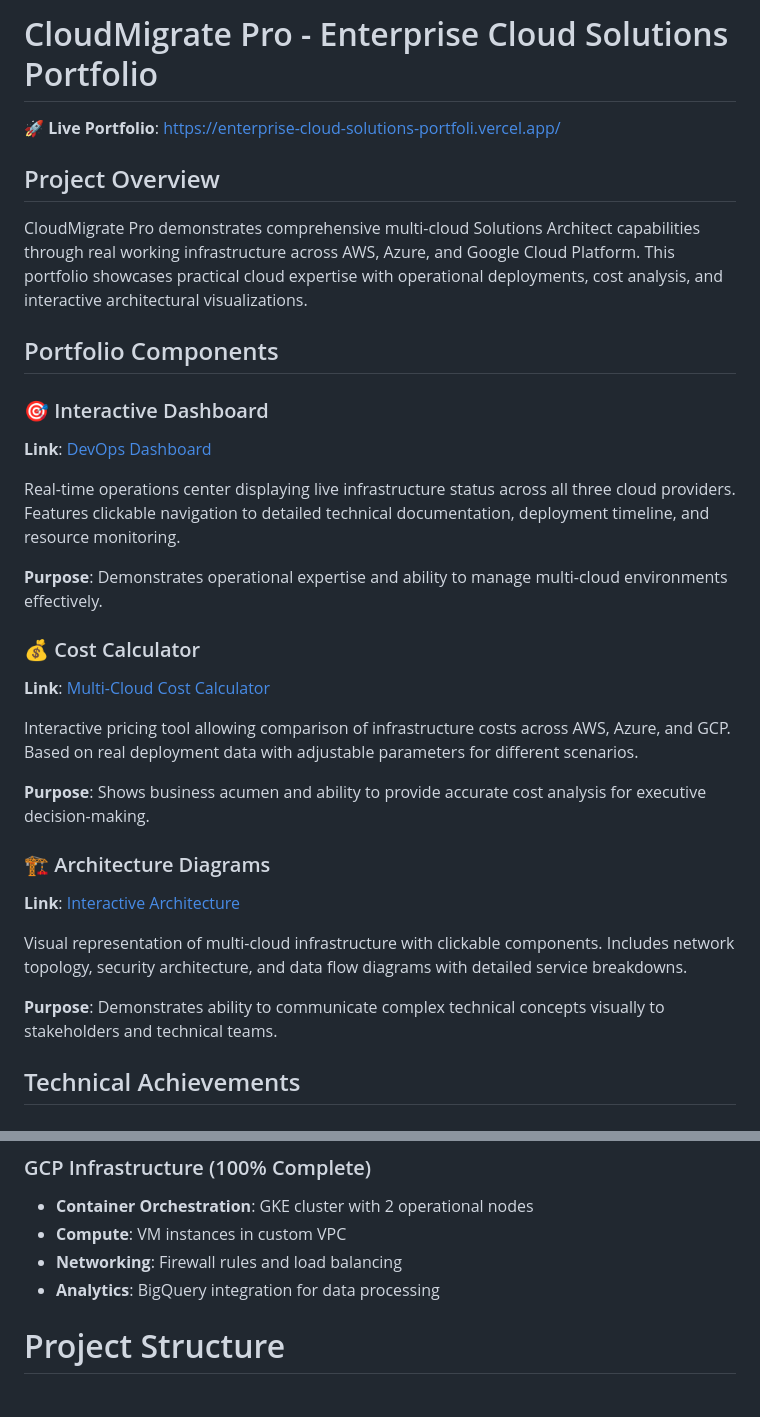
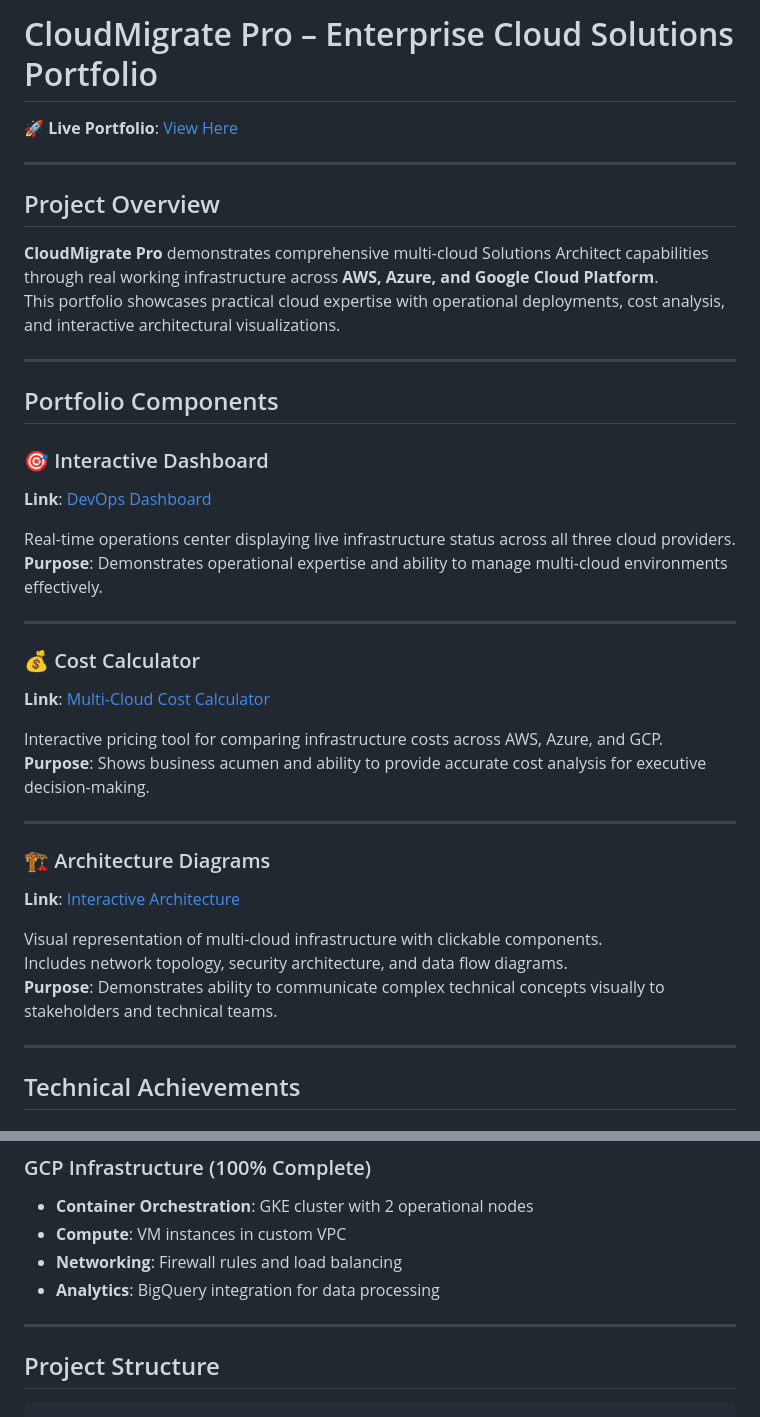
Before and after one commit to AJ-Almohammad/Enterprise-Cloud-Solutions-Portfolio-Demo-, a Markdown page: README.md, 2 parts joined by grey strips. GitHub-like rendering.

````diff
--- a/README.md
+++ b/README.md
@@ -1,33 +1,42 @@
-# CloudMigrate Pro - Enterprise Cloud Solutions Portfolio
+# CloudMigrate Pro – Enterprise Cloud Solutions Portfolio
 
-🚀 **Live Portfolio**: https://enterprise-cloud-solutions-portfoli.vercel.app/
+🚀 **Live Portfolio**: [View Here](https://enterprise-cloud-solutions-portfoli.vercel.app/)
+
+---
 
 ## Project Overview
 
-CloudMigrate Pro demonstrates comprehensive multi-cloud Solutions Architect capabilities through real working infrastructure across AWS, Azure, and Google Cloud Platform. This portfolio showcases practical cloud expertise with operational deployments, cost analysis, and interactive architectural visualizations.
+**CloudMigrate Pro** demonstrates comprehensive multi-cloud Solutions Architect capabilities through real working infrastructure across **AWS, Azure, and Google Cloud Platform**.
+This portfolio showcases practical cloud expertise with operational deployments, cost analysis, and interactive architectural visualizations.
+
+---
 
 ## Portfolio Components
 
 ### 🎯 Interactive Dashboard
 **Link**: [DevOps Dashboard](https://enterprise-cloud-solutions-portfoli.vercel.app/devops-dashboard.html)
 
-Real-time operations center displaying live infrastructure status across all three cloud providers. Features clickable navigation to detailed technical documentation, deployment timeline, and resource monitoring.
+Real-time operations center displaying live infrastructure status across all three cloud providers.
+**Purpose**: Demonstrates operational expertise and ability to manage multi-cloud environments effectively.
 
-**Purpose**: Demonstrates operational expertise and ability to manage multi-cloud environments effectively.
+---
 
 ### 💰 Cost Calculator
 **Link**: [Multi-Cloud Cost Calculator](https://enterprise-cloud-solutions-portfoli.vercel.app/cost-calculator.html)
 
-Interactive pricing tool allowing comparison of infrastructure costs across AWS, Azure, and GCP. Based on real deployment data with adjustable parameters for different scenarios.
+Interactive pricing tool for comparing infrastructure costs across AWS, Azure, and GCP.
+**Purpose**: Shows business acumen and ability to provide accurate cost analysis for executive decision-making.
 
-**Purpose**: Shows business acumen and ability to provide accurate cost analysis for executive decision-making.
+---
 
 ### 🏗️ Architecture Diagrams
 **Link**: [Interactive Architecture](https://enterprise-cloud-solutions-portfoli.vercel.app/architecture-diagrams.html)
 
-Visual representation of multi-cloud infrastructure with clickable components. Includes network topology, security architecture, and data flow diagrams with detailed service breakdowns.
+Visual representation of multi-cloud infrastructure with clickable components.
+Includes network topology, security architecture, and data flow diagrams.
+**Purpose**: Demonstrates ability to communicate complex technical concepts visually to stakeholders and technical teams.
 
-**Purpose**: Demonstrates ability to communicate complex technical concepts visually to stakeholders and technical teams.
+---
 
 ## Technical Achievements
 
@@ -52,8 +61,11 @@ Visual representation of multi-cloud infrastructure with clickable components. I
 - **Networking**: Firewall rules and load balancing
 - **Analytics**: BigQuery integration for data processing
 
-# Project Structure
+---
 
+## Project Structure
+
+```text
 CloudMigrate-Pro/
 ├── 01-legacy-assessment/       # Current state analysis and cost comparison
 ├── 02-migration-strategy/      # Business case and technical strategy
````
Also changed, not shown: other parts of README.md (+0 -1 lines).
